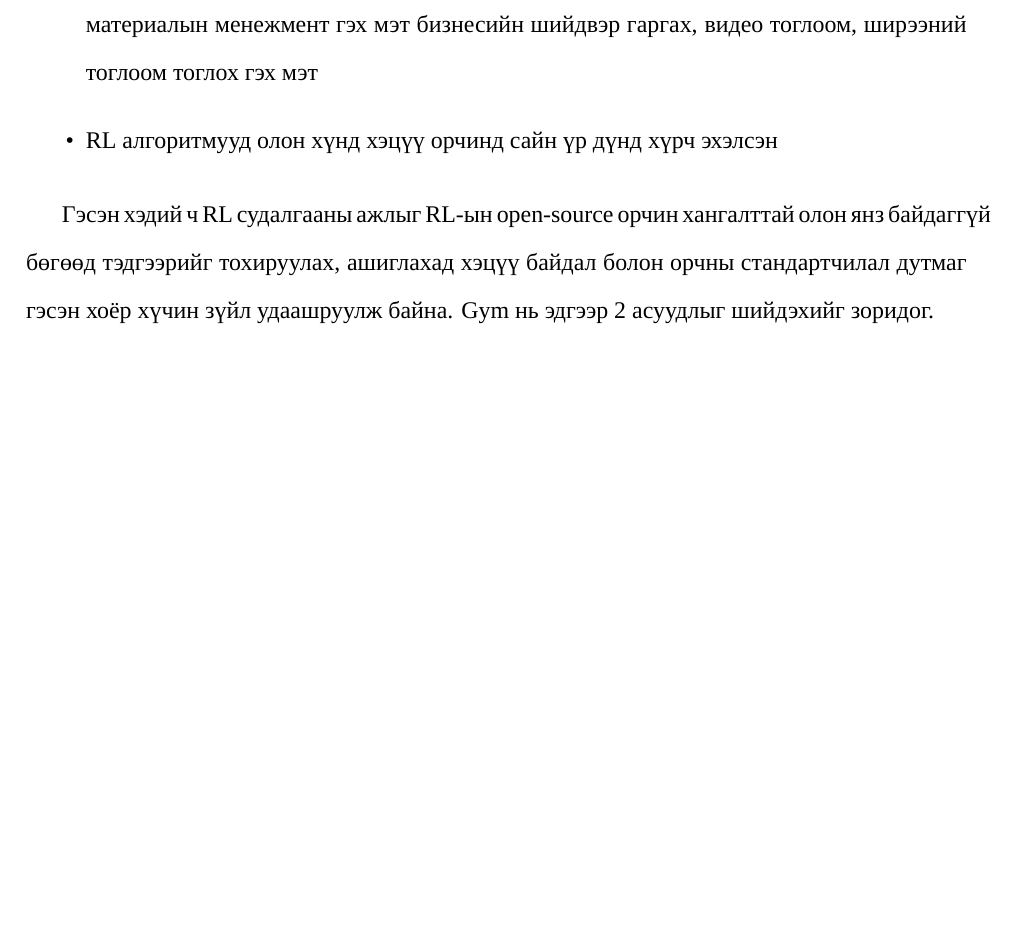
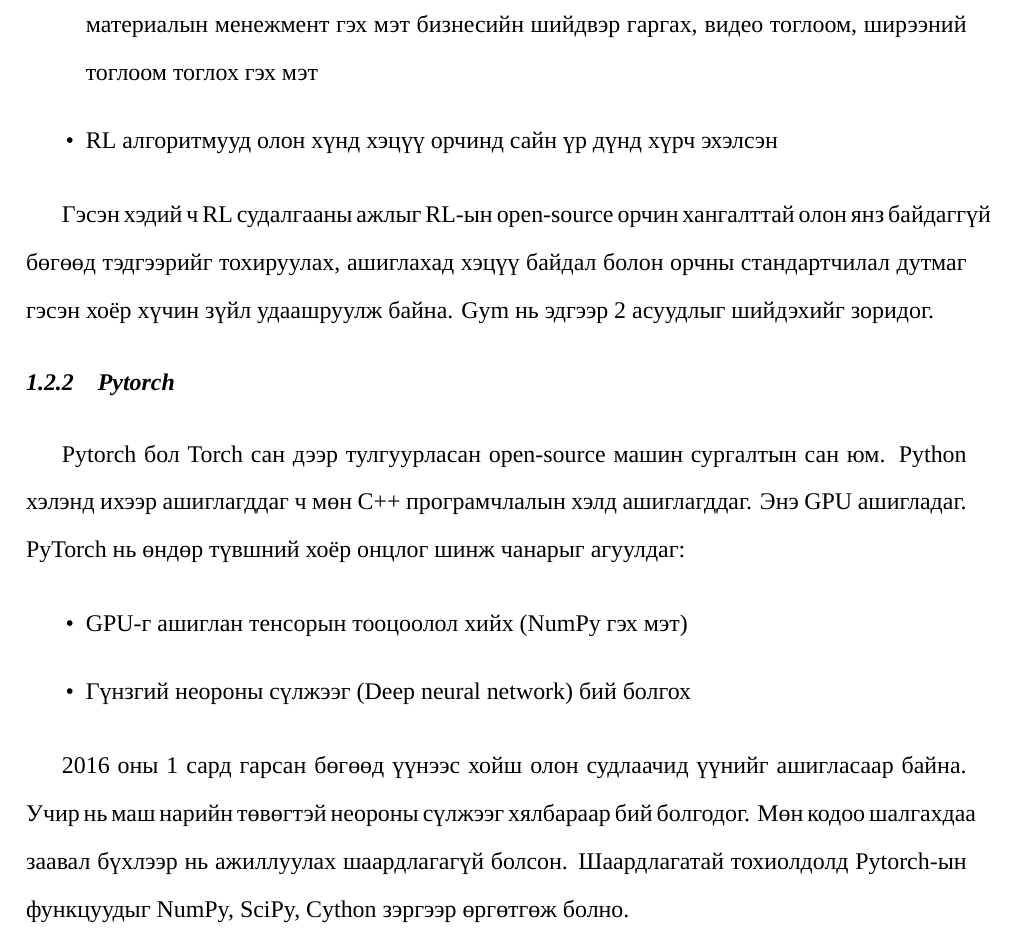
Before and after one commit to bbyambanyam/Report, a LaTeX thesis (main.tex): part of page 15 of 21, cut so that both start at the same text, the shorter picture padded with empty space. Compiled offline with XeLaTeX; a missing font is replaced by an installed copy or a similar font.

Commit message:
Ashiglasan tehnologi deer nemelt hiisen

```diff
--- a/main.tex
+++ b/main.tex
@@ -281,6 +281,17 @@
 
 Гэсэн хэдий ч RL судалгааны ажлыг RL-ын open-source орчин хангалттай олон янз байдаггүй бөгөөд тэдгээрийг тохируулах, ашиглахад хэцүү байдал болон орчны стандартчилал дутмаг гэсэн хоёр хүчин зүйл удаашруулж байна. Gym нь эдгээр 2 асуудлыг шийдэхийг зоридог.
 
+\subsection{Pytorch}
+
+Pytorch бол Torch сан дээр тулгуурласан open-source машин сургалтын сан юм. Python хэлэнд ихээр ашиглагддаг ч мөн С++ програмчлалын хэлд ашиглагддаг. Энэ GPU ашигладаг. PyTorch нь өндөр түвшний хоёр онцлог шинж чанарыг агуулдаг:
+
+\begin{itemize}
+	\item GPU-г ашиглан тенсорын тооцоолол хийх (NumPy гэх мэт)
+	\item Гүнзгий неороны сүлжээг (Deep neural network) бий болгох
+\end{itemize}
+
+2016 оны 1 сард гарсан бөгөөд үүнээс хойш олон судлаачид үүнийг ашигласаар байна. Учир нь маш нарийн төвөгтэй неороны сүлжээг хялбараар бий болгодог. Мөн кодоо шалгахдаа заавал бүхлээр нь ажиллуулах шаардлагагүй болсон. Шаардлагатай тохиолдолд Pytorch-ын функцуудыг NumPy, SciPy, Cython зэргээр өргөтгөж болно.
+
 \chapter{Хэрэгжүүлэлт}
 
 \chapter{Үр дүнгийн боловсруулалт}
```
Also changed, not shown: main.pdf, 4 other files.
